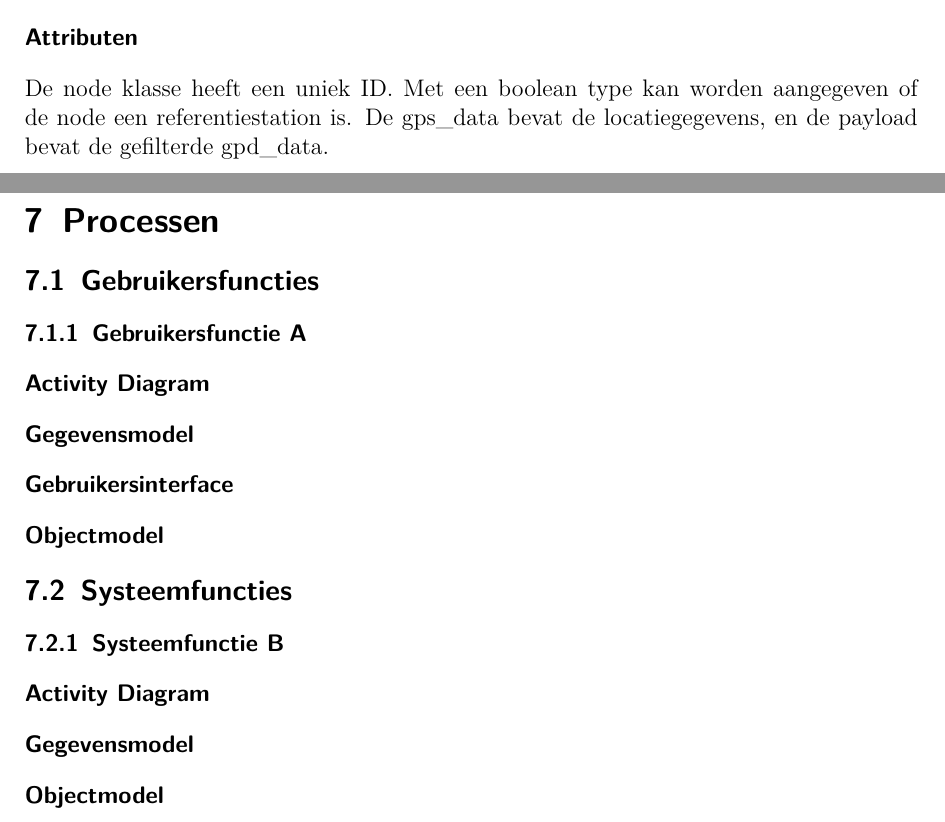
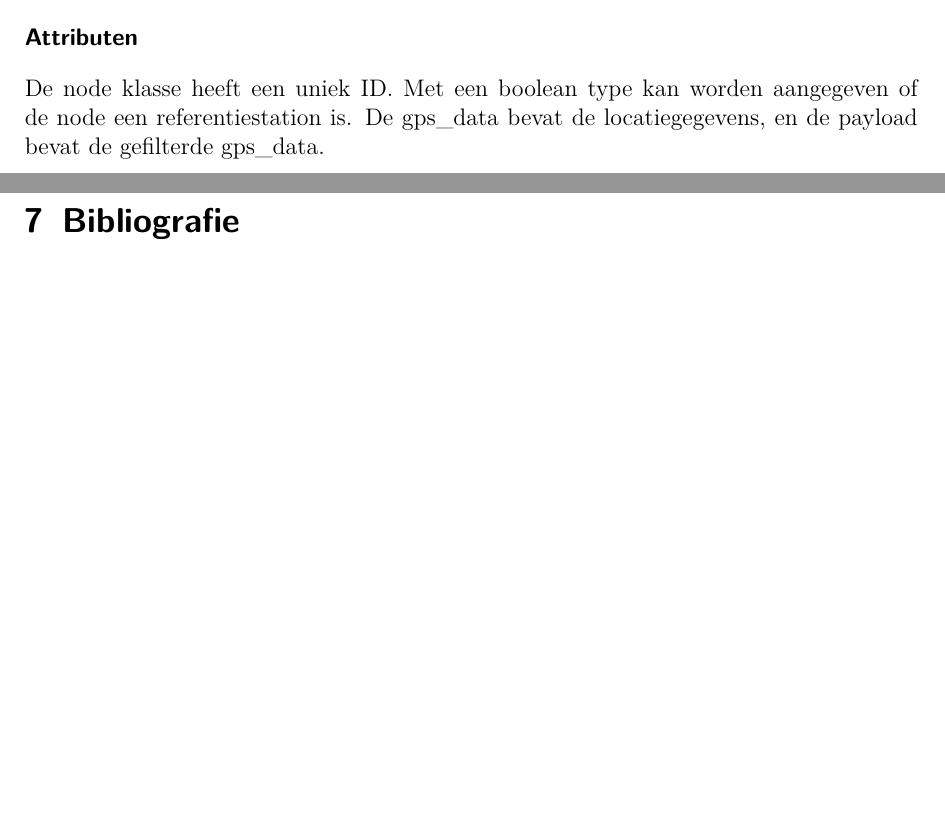
Before and after one commit to MTijmes/SmartMarkers, a LaTeX document (doc/technical.tex, which reads doc/technical/5_object_model.tex, doc/technical/7_processes.tex): two parts of pages 9 and 12 of 13 before the commit and two parts of pages 9 and 12 of 12 after it, joined at a grey line, cut so that both start at the same text, the shorter picture padded with empty space. Compiled offline with pdfLaTeX.

Commit message:
doc: technical: remove processes chapter, fix small mistakes

```diff
--- a/doc/technical.tex
+++ b/doc/technical.tex
@@ -173,9 +173,6 @@
 \input{technical/6_user_interface}
 
 \newpage
-\input{technical/7_processes}
-
-\newpage
 \printbibliography
 
 \end{document}
--- a/doc/technical/5_object_model.tex
+++ b/doc/technical/5_object_model.tex
@@ -5,7 +5,7 @@
 \subsection{Klassen}
 \subsubsection{Node}
 \paragraph{Attributen}
-De node klasse heeft een uniek ID. Met een boolean type kan worden aangegeven of de node een referentiestation is. De gps\_data bevat de locatiegegevens, en de payload bevat de gefilterde gpd\_data.
+De node klasse heeft een uniek ID. Met een boolean type kan worden aangegeven of de node een referentiestation is. De gps\_data bevat de locatiegegevens, en de payload bevat de gefilterde gps\_data.
 
 \paragraph{Functies}
 \begin{itemize}
--- a/doc/technical/7_processes.tex
+++ /dev/null
@@ -1,12 +0,0 @@
-\section{Processen}
-\subsection{Gebruikersfuncties}
-\subsubsection{Gebruikersfunctie A}
-\paragraph{Activity Diagram}
-\paragraph{Gegevensmodel}
-\paragraph{Gebruikersinterface}
-\paragraph{Objectmodel}
-\subsection{Systeemfuncties}
-\subsubsection{Systeemfunctie B}
-\paragraph{Activity Diagram}
-\paragraph{Gegevensmodel}
-\paragraph{Objectmodel}
```
